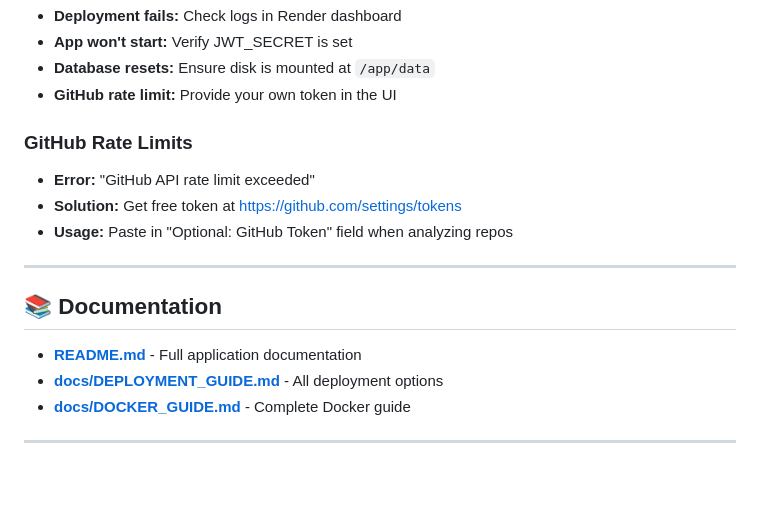
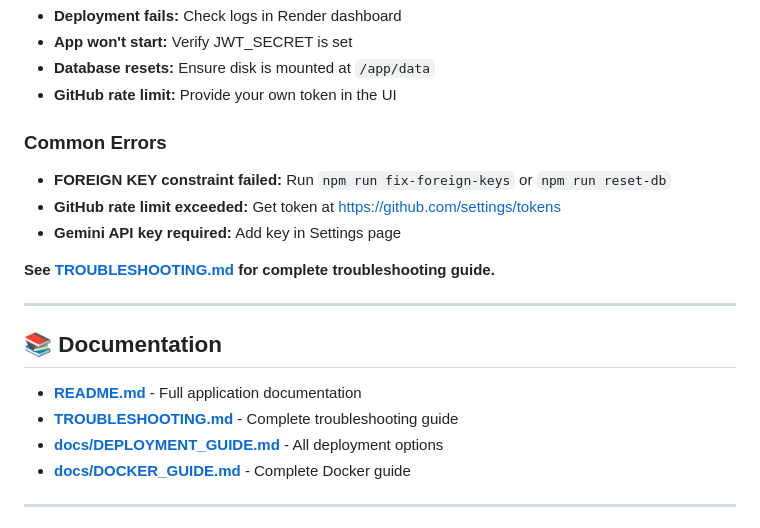
Before and after one commit to AnshulRoy28/Resume_Forge, a Markdown page: QUICK_START.md, the part around the change. Drawn GitHub-style; blank space fills up the shorter version.

Commit message:
Update QUICK_START with troubleshooting link

```diff
--- a/QUICK_START.md
+++ b/QUICK_START.md
@@ -107,16 +107,19 @@ docker-compose up -d
 - **Database resets:** Ensure disk is mounted at `/app/data`
 - **GitHub rate limit:** Provide your own token in the UI
 
-### GitHub Rate Limits
-- **Error:** "GitHub API rate limit exceeded"
-- **Solution:** Get free token at https://github.com/settings/tokens
-- **Usage:** Paste in "Optional: GitHub Token" field when analyzing repos
+### Common Errors
+- **FOREIGN KEY constraint failed:** Run `npm run fix-foreign-keys` or `npm run reset-db`
+- **GitHub rate limit exceeded:** Get token at https://github.com/settings/tokens
+- **Gemini API key required:** Add key in Settings page
+
+**See [TROUBLESHOOTING.md](TROUBLESHOOTING.md) for complete troubleshooting guide.**
 
 ---
 
 ## 📚 Documentation
 
 - **[README.md](README.md)** - Full application documentation
+- **[TROUBLESHOOTING.md](TROUBLESHOOTING.md)** - Complete troubleshooting guide
 - **[docs/DEPLOYMENT_GUIDE.md](docs/DEPLOYMENT_GUIDE.md)** - All deployment options
 - **[docs/DOCKER_GUIDE.md](docs/DOCKER_GUIDE.md)** - Complete Docker guide
 
```
